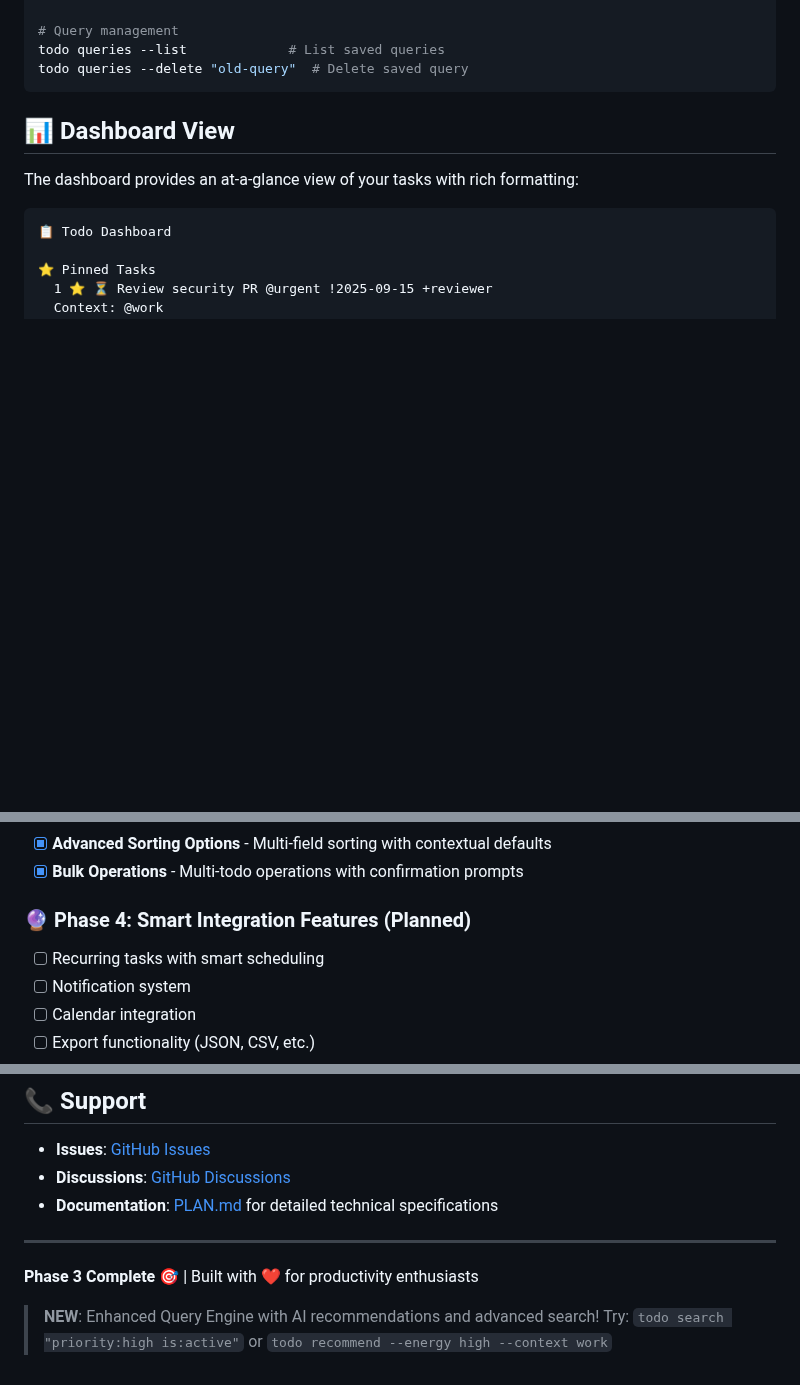
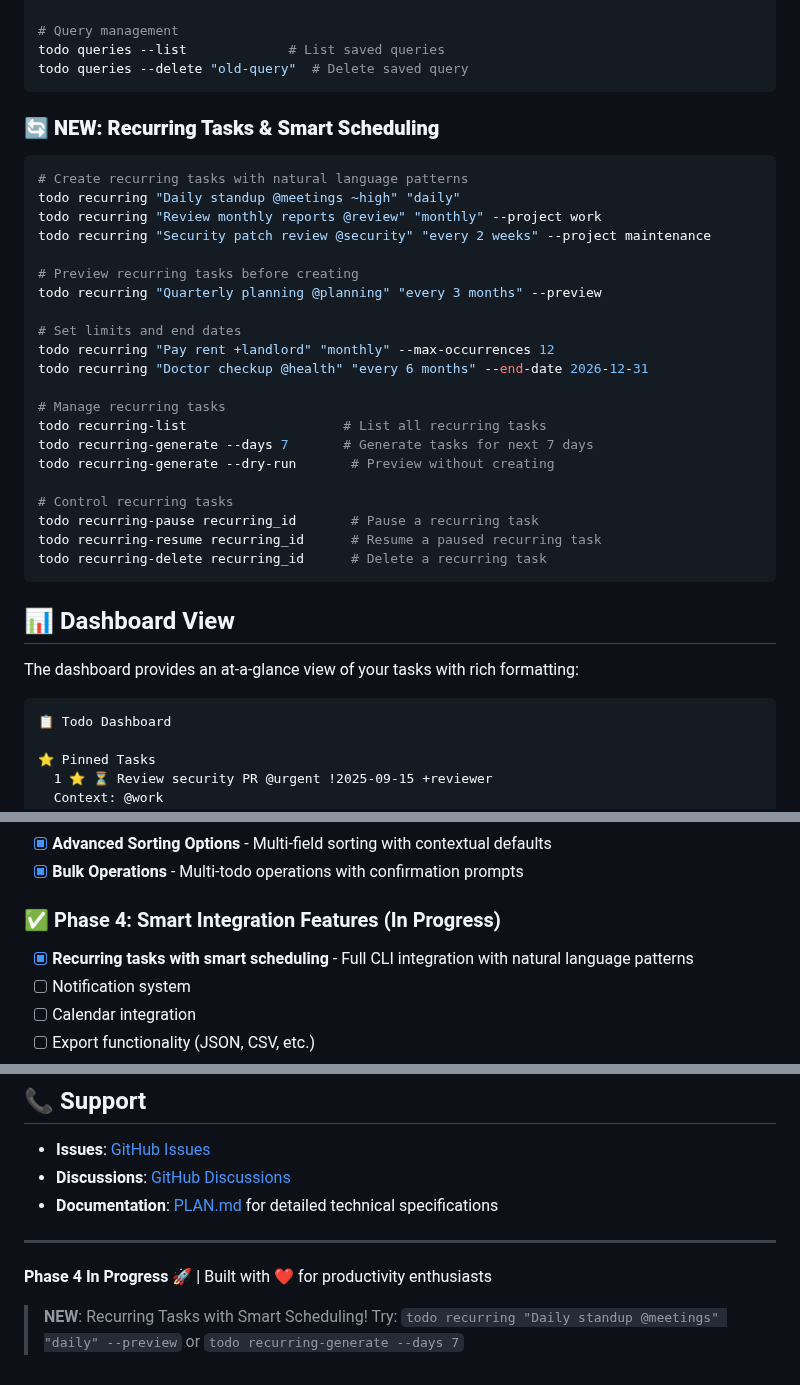
Before and after one commit to Schaafd/todo_cli, a Markdown page: README.md, 3 parts joined by grey strips. Rendered like a GitHub page; blank space fills up the shorter version.

Commit message:
docs: Update README to document completed recurring tasks feature
- Added comprehensive recurring tasks documentation with examples
- Updated architecture diagram to include recurring.py module
- Marked Phase 4 recurring tasks as complete in roadmap
- Updated project status to reflect Phase 4 progress
- Added CLI examples for all recurring task commands

````diff
--- a/README.md
+++ b/README.md
@@ -160,6 +160,31 @@ todo bulk project 4 5 --project work      # Move to project
 # Query management
 todo queries --list             # List saved queries
 todo queries --delete "old-query"  # Delete saved query
+```
+
+### 🔄 **NEW: Recurring Tasks & Smart Scheduling**
+```bash
+# Create recurring tasks with natural language patterns
+todo recurring "Daily standup @meetings ~high" "daily"
+todo recurring "Review monthly reports @review" "monthly" --project work
+todo recurring "Security patch review @security" "every 2 weeks" --project maintenance
+
+# Preview recurring tasks before creating
+todo recurring "Quarterly planning @planning" "every 3 months" --preview
+
+# Set limits and end dates
+todo recurring "Pay rent +landlord" "monthly" --max-occurrences 12
+todo recurring "Doctor checkup @health" "every 6 months" --end-date 2026-12-31
+
+# Manage recurring tasks
+todo recurring-list                    # List all recurring tasks
+todo recurring-generate --days 7       # Generate tasks for next 7 days
+todo recurring-generate --dry-run       # Preview without creating
+
+# Control recurring tasks
+todo recurring-pause recurring_id       # Pause a recurring task
+todo recurring-resume recurring_id      # Resume a paused recurring task
+todo recurring-delete recurring_id      # Delete a recurring task
 ```
 
 ## 📊 Dashboard View
@@ -326,8 +352,8 @@ src/todo_cli/
 - [x] **Advanced Sorting Options** - Multi-field sorting with contextual defaults
 - [x] **Bulk Operations** - Multi-todo operations with confirmation prompts
 
-### 🔮 Phase 4: Smart Integration Features (Planned)
-- [ ] Recurring tasks with smart scheduling
+### ✅ Phase 4: Smart Integration Features (In Progress)
+- [x] **Recurring tasks with smart scheduling** - Full CLI integration with natural language patterns
 - [ ] Notification system
 - [ ] Calendar integration
 - [ ] Export functionality (JSON, CSV, etc.)
@@ -393,7 +419,7 @@ This project is licensed under the MIT License - see the [LICENSE](LICENSE) file
 
 ---
 
-**Phase 3 Complete** 🎯 | Built with ❤️ for productivity enthusiasts
+**Phase 4 In Progress** 🚀 | Built with ❤️ for productivity enthusiasts
 
-> **NEW**: Enhanced Query Engine with AI recommendations and advanced search!
-> Try: `todo search "priority:high is:active"` or `todo recommend --energy high --context work`
+> **NEW**: Recurring Tasks with Smart Scheduling!
+> Try: `todo recurring "Daily standup @meetings" "daily" --preview` or `todo recurring-generate --days 7`
````
Also changed, not shown: other parts of README.md (+2 -1 lines).
